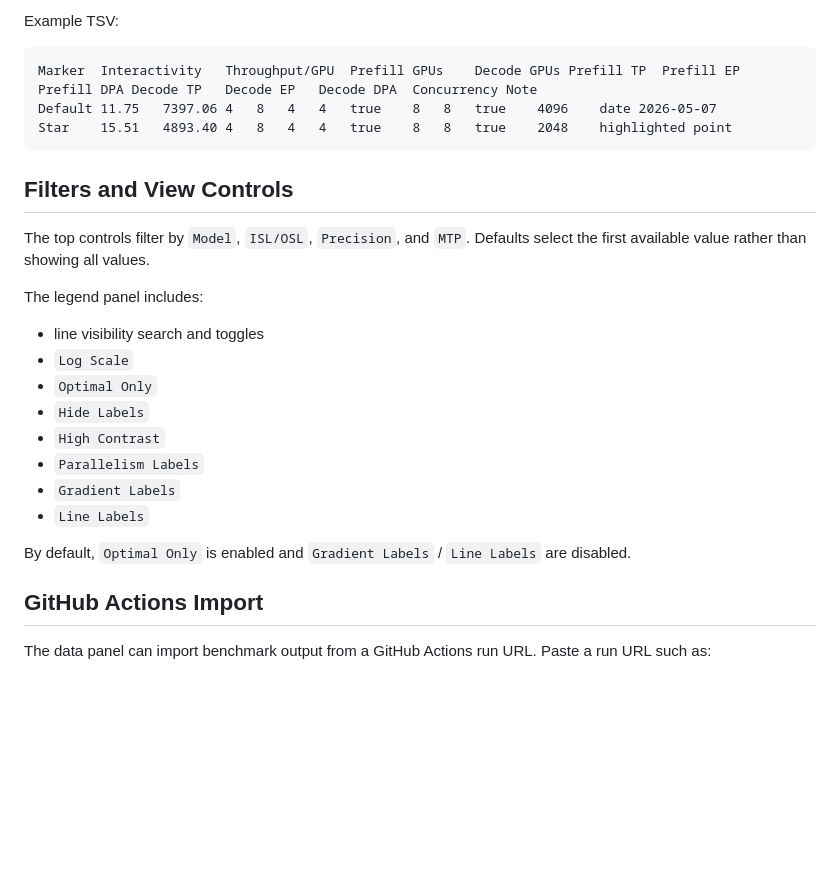
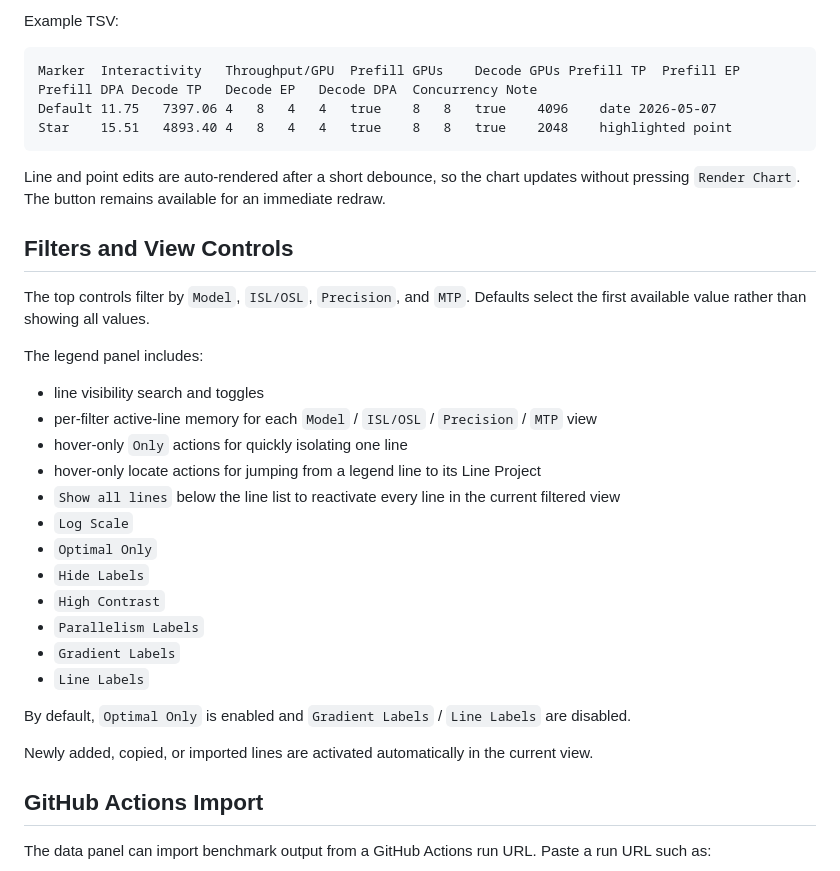
Before and after one commit to Duyi-Wang/InferenceXCurve, a Markdown page: README.md, the part around the change. GitHub-like rendering; blank space fills up the shorter version.

Commit message:
Document legend view controls

````diff
--- a/README.md
+++ b/README.md
@@ -60,6 +60,10 @@ Default	11.75	7397.06	4	8	4	4	true	8	8	true	4096	date 2026-05-07
 Star	15.51	4893.40	4	8	4	4	true	8	8	true	2048	highlighted point
 ```
 
+Line and point edits are auto-rendered after a short debounce, so the chart
+updates without pressing `Render Chart`. The button remains available for an
+immediate redraw.
+
 ## Filters and View Controls
 
 The top controls filter by `Model`, `ISL/OSL`, `Precision`, and `MTP`. Defaults
@@ -68,6 +72,12 @@ select the first available value rather than showing all values.
 The legend panel includes:
 
 - line visibility search and toggles
+- per-filter active-line memory for each `Model` / `ISL/OSL` / `Precision` /
+  `MTP` view
+- hover-only `Only` actions for quickly isolating one line
+- hover-only locate actions for jumping from a legend line to its Line Project
+- `Show all lines` below the line list to reactivate every line in the current
+  filtered view
 - `Log Scale`
 - `Optimal Only`
 - `Hide Labels`
@@ -78,6 +88,9 @@ The legend panel includes:
 
 By default, `Optimal Only` is enabled and `Gradient Labels` / `Line Labels` are
 disabled.
+
+Newly added, copied, or imported lines are activated automatically in the
+current view.
 
 ## GitHub Actions Import
 
````
